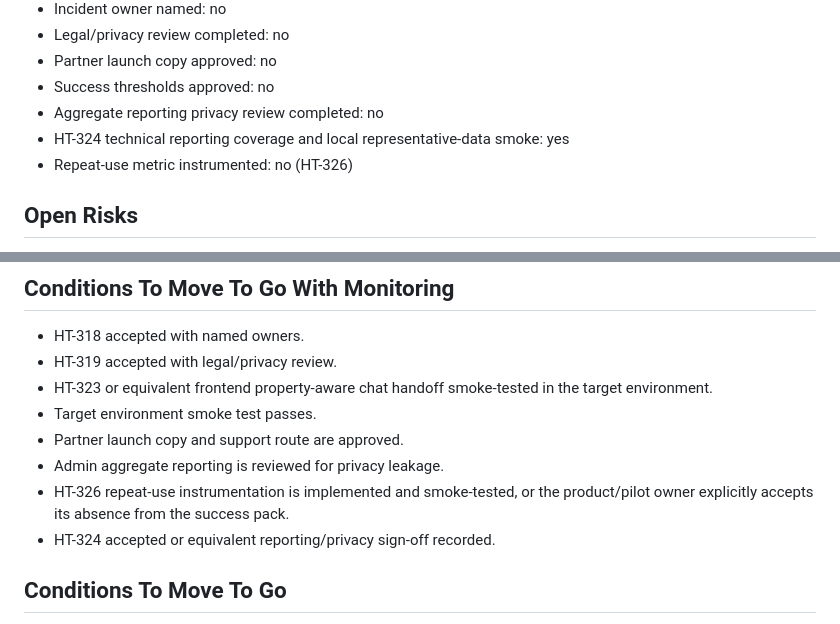
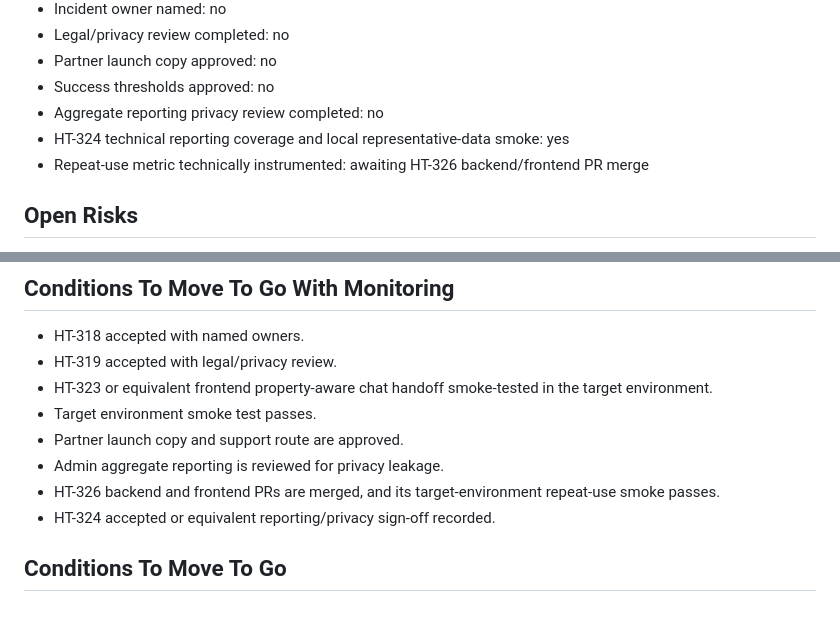
Before and after one commit to jasonlryan/hometruth, a Markdown page: docs/product/pilot-go-no-go-review.md, 2 parts joined by grey strips. GitHub-like rendering.

```diff
--- a/docs/product/pilot-go-no-go-review.md
+++ b/docs/product/pilot-go-no-go-review.md
@@ -75,7 +75,7 @@ Required target-environment smoke path:
 - Success thresholds approved: no
 - Aggregate reporting privacy review completed: no
 - HT-324 technical reporting coverage and local representative-data smoke: yes
-- Repeat-use metric instrumented: no (HT-326)
+- Repeat-use metric technically instrumented: awaiting HT-326 backend/frontend PR merge
 
 ## Open Risks
 
@@ -102,7 +102,7 @@ Decision rationale: the core platform mechanics are implemented, but operational
 - Target environment smoke test passes.
 - Partner launch copy and support route are approved.
 - Admin aggregate reporting is reviewed for privacy leakage.
-- HT-326 repeat-use instrumentation is implemented and smoke-tested, or the product/pilot owner explicitly accepts its absence from the success pack.
+- HT-326 backend and frontend PRs are merged, and its target-environment repeat-use smoke passes.
 - HT-324 accepted or equivalent reporting/privacy sign-off recorded.
 
 ## Conditions To Move To Go
```
Also changed, not shown: docs/product/500-user-cohort-launch-plan.md (+2 -1 lines).
